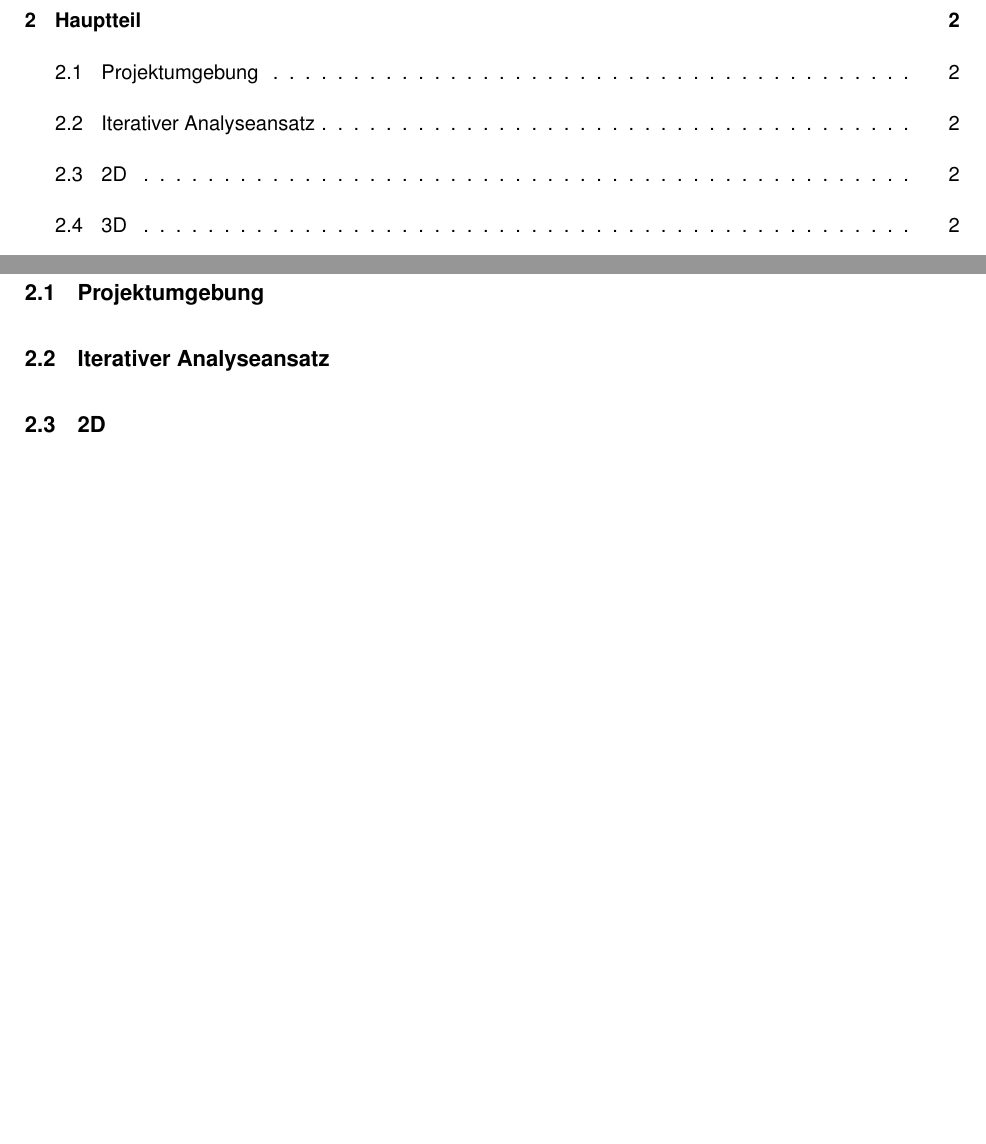
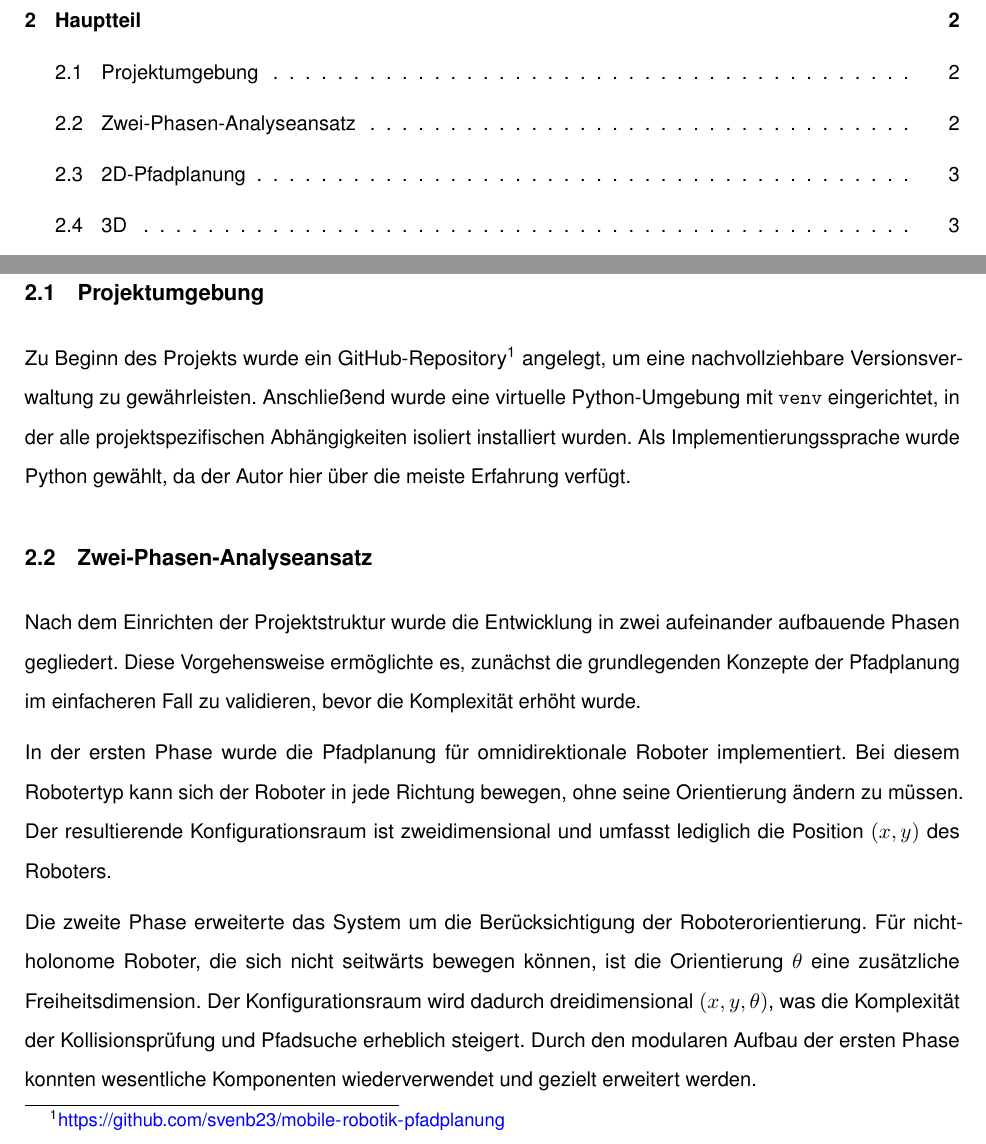
Before and after one commit to svenb23/mobile-robotik-pfadplanung, a LaTeX document (reports/report.tex): two parts of pages 2 and 7 of 9 before the commit and two parts of pages 2 and 7 of 10 after it, joined at a grey line, cut so that both start at the same text, the shorter picture padded with empty space. Compiled offline with pdfLaTeX.

Commit message:
Add Projektumgebung and Zwei-Phasen-Analyseansatz sections

```diff
--- a/reports/report.tex
+++ b/reports/report.tex
@@ -180,8 +180,29 @@ Abschließend werden die Projektergebnisse kritisch reflektiert und Verbesserung
 
 \section{Hauptteil}
 \subsection{Projektumgebung}
-\subsection{Iterativer Analyseansatz}
-\subsection{2D}
+Zu Beginn des Projekts wurde ein GitHub-Repository\footnote{\url{https://github.com/svenb23/mobile-robotik-pfadplanung}} angelegt,
+um eine nachvollziehbare Versionsverwaltung zu gewährleisten. Anschließend wurde eine virtuelle Python-Umgebung
+mit \texttt{venv} eingerichtet, in der alle projektspezifischen Abhängigkeiten isoliert
+installiert wurden. Als Implementierungssprache wurde Python gewählt, da der Autor hier über
+die meiste Erfahrung verfügt.
+
+\subsection{Zwei-Phasen-Analyseansatz}
+Nach dem Einrichten der Projektstruktur wurde die Entwicklung in zwei aufeinander aufbauende
+Phasen gegliedert. Diese Vorgehensweise ermöglichte es, zunächst die grundlegenden Konzepte
+der Pfadplanung im einfacheren Fall zu validieren, bevor die Komplexität erhöht wurde.
+
+In der ersten Phase wurde die Pfadplanung für omnidirektionale Roboter implementiert. Bei diesem
+Robotertyp kann sich der Roboter in jede Richtung bewegen, ohne seine Orientierung ändern zu müssen.
+Der resultierende Konfigurationsraum ist zweidimensional und umfasst lediglich die Position $(x, y)$
+des Roboters.
+
+Die zweite Phase erweiterte das System um die Berücksichtigung der Roboter\-orientierung. Für
+nicht-holonome Roboter, die sich nicht seitwärts bewegen können, ist die Orientierung $\theta$
+eine zusätzliche Freiheitsdimension. Der Konfigurationsraum wird dadurch dreidimensional $(x, y, \theta)$,
+was die Komplexität der Kollisionsprüfung und Pfadsuche erheblich steigert. Durch den modularen
+Aufbau der ersten Phase konnten wesentliche Komponenten wiederverwendet und gezielt erweitert werden.
+
+\subsection{2D-Pfadplanung}
 \subsection{3D}
 
 \section{Fazit}
```
Also changed, not shown: reports/report.pdf.
